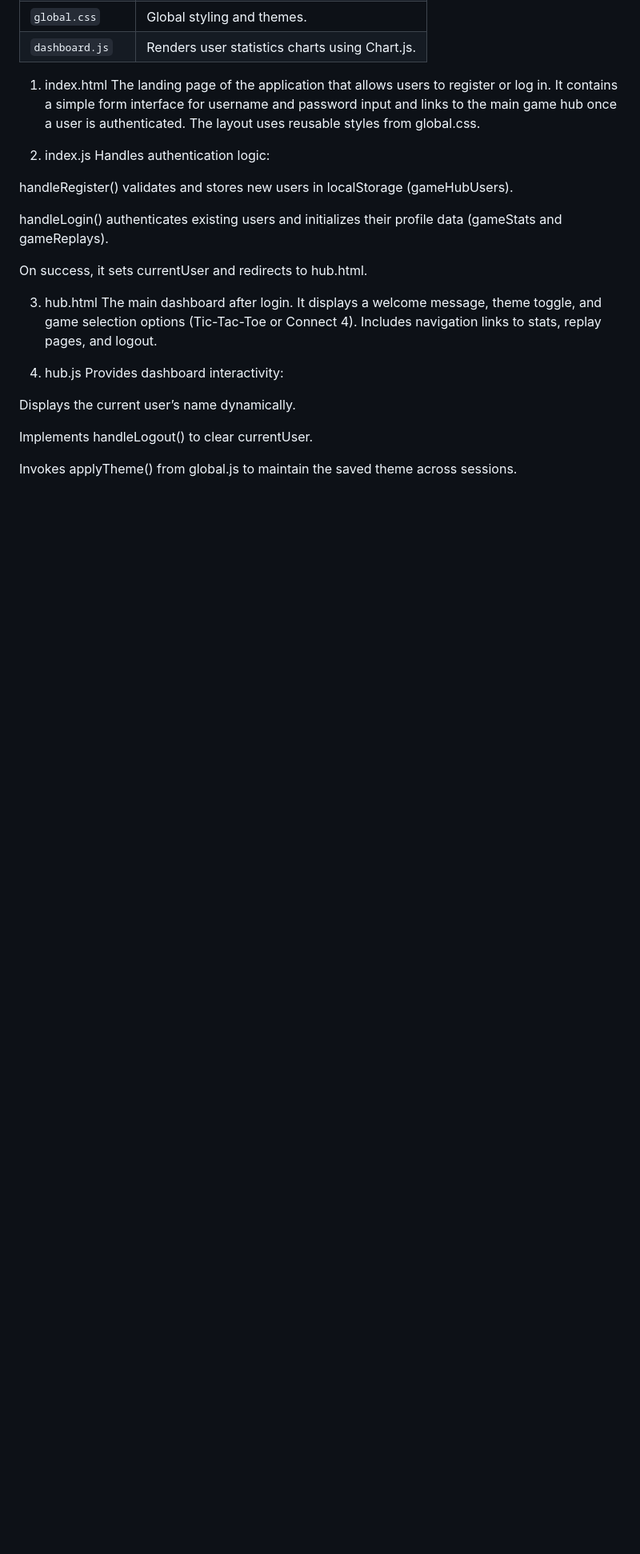
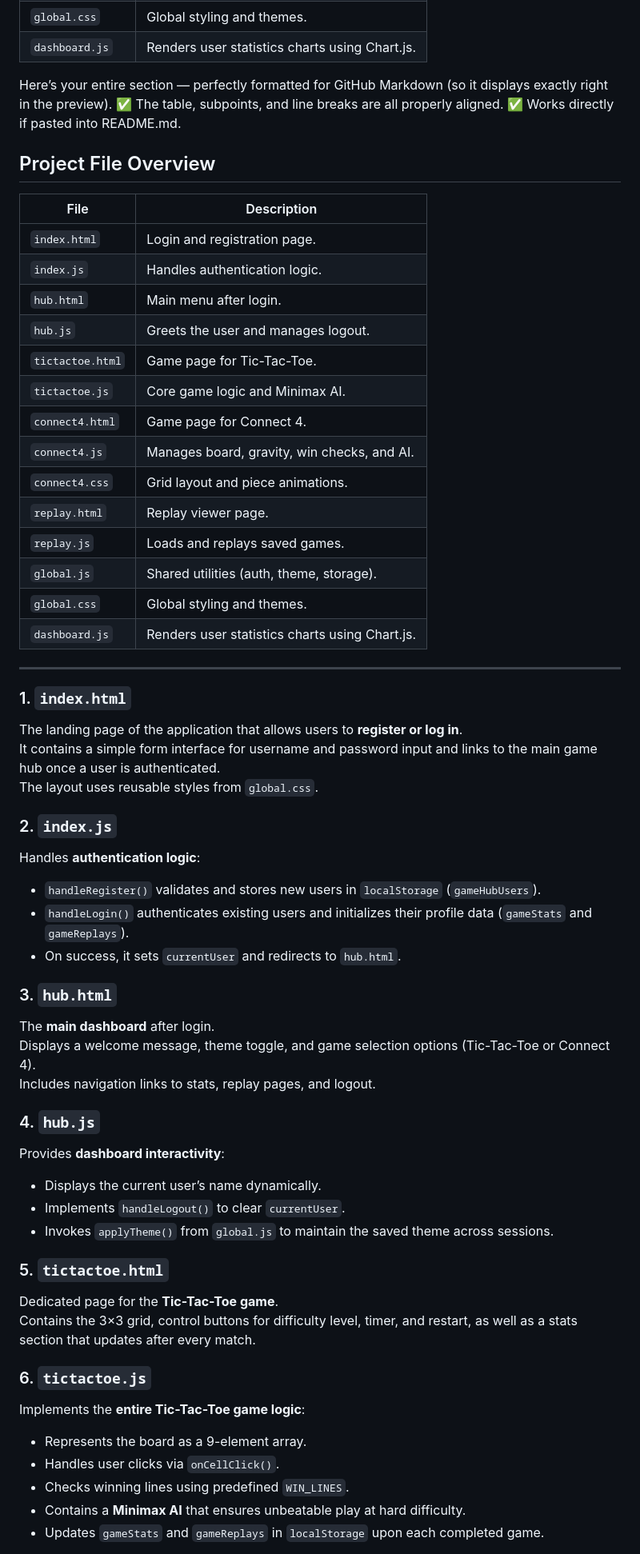
Before and after one commit to aayush190205/BOARD_GAMES, a Markdown page: README.md, the part around the change printed below. Shown: that part at 80% size. GitHub-like rendering; blank space fills up the shorter version.

```diff
--- a/README.md
+++ b/README.md
@@ -133,27 +133,62 @@ All data is stored as JSON in `localStorage`:
 | `global.css`     | Global styling and themes.                     |
 | `dashboard.js`   | Renders user statistics charts using Chart.js. |
 
-1. index.html
-The landing page of the application that allows users to register or log in. It contains a simple form interface for username and password input and links to the main game hub once a user is authenticated. The layout uses reusable styles from global.css.
+Here’s your entire section — perfectly formatted for GitHub Markdown (so it displays exactly right in the preview).
+✅ The table, subpoints, and line breaks are all properly aligned.
+✅ Works directly if pasted into README.md.
 
-2. index.js
-Handles authentication logic:
+## Project File Overview
 
-handleRegister() validates and stores new users in localStorage (gameHubUsers).
+| File             | Description                                    |
+| ---------------- | ---------------------------------------------- |
+| `index.html`     | Login and registration page.                   |
+| `index.js`       | Handles authentication logic.                  |
+| `hub.html`       | Main menu after login.                         |
+| `hub.js`         | Greets the user and manages logout.            |
+| `tictactoe.html` | Game page for Tic-Tac-Toe.                     |
+| `tictactoe.js`   | Core game logic and Minimax AI.                |
+| `connect4.html`  | Game page for Connect 4.                       |
+| `connect4.js`    | Manages board, gravity, win checks, and AI.    |
+| `connect4.css`   | Grid layout and piece animations.              |
+| `replay.html`    | Replay viewer page.                            |
+| `replay.js`      | Loads and replays saved games.                 |
+| `global.js`      | Shared utilities (auth, theme, storage).       |
+| `global.css`     | Global styling and themes.                     |
+| `dashboard.js`   | Renders user statistics charts using Chart.js. |
 
-handleLogin() authenticates existing users and initializes their profile data (gameStats and gameReplays).
+---
 
-On success, it sets currentUser and redirects to hub.html.
+### 1. `index.html`
+The landing page of the application that allows users to **register or log in**.
+It contains a simple form interface for username and password input and links to the main game hub once a user is authenticated.
+The layout uses reusable styles from `global.css`.
 
-3. hub.html
-The main dashboard after login. It displays a welcome message, theme toggle, and game selection options (Tic-Tac-Toe or Connect 4). Includes navigation links to stats, replay pages, and logout.
+### 2. `index.js`
+Handles **authentication logic**:
+- `handleRegister()` validates and stores new users in `localStorage` (`gameHubUsers`).
+- `handleLogin()` authenticates existing users and initializes their profile data (`gameStats` and `gameReplays`).
+- On success, it sets `currentUser` and redirects to `hub.html`.
 
-4. hub.js
-Provides dashboard interactivity:
+### 3. `hub.html`
+The **main dashboard** after login.
+Displays a welcome message, theme toggle, and game selection options (Tic-Tac-Toe or Connect 4).
+Includes navigation links to stats, replay pages, and logout.
 
-Displays the current user’s name dynamically.
+### 4. `hub.js`
+Provides **dashboard interactivity**:
+- Displays the current user’s name dynamically.
+- Implements `handleLogout()` to clear `currentUser`.
+- Invokes `applyTheme()` from `global.js` to maintain the saved theme across sessions.
 
-Implements handleLogout() to clear currentUser.
+### 5. `tictactoe.html`
+Dedicated page for the **Tic-Tac-Toe game**.
+Contains the 3×3 grid, control buttons for difficulty level, timer, and restart, as well as a stats section that updates after every match.
 
-Invokes applyTheme() from global.js to maintain the saved theme across sessions.
+### 6. `tictactoe.js`
+Implements the **entire Tic-Tac-Toe game logic**:
+- Represents the board as a 9-element array.
+- Handles user clicks via `onCellClick()`.
+- Checks winning lines using predefined `WIN_LINES`.
+- Contains a **Minimax AI** that ensures unbeatable play at hard difficulty.
+- Updates `gameStats` and `gameReplays` in `localStorage` upon each completed game.
 
```
Also changed, not shown: other parts of README.md (+73 -101 lines).
